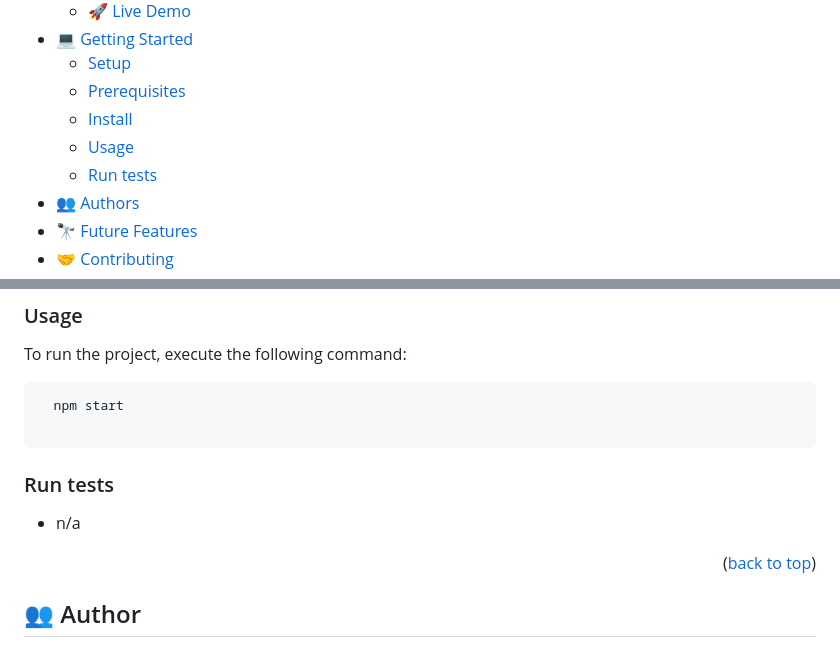
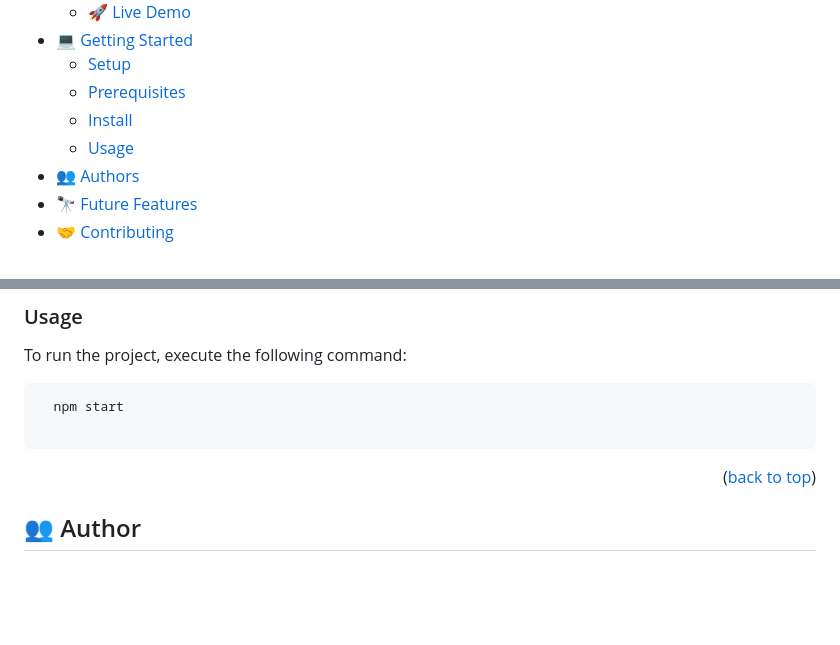
Before and after one commit to otmaneechchafyky/leaderboard, a Markdown page: README.md, 2 parts joined by grey strips. Rendered like a GitHub page; blank space fills up the shorter version.

````diff
--- a/README.md
+++ b/README.md
@@ -29,7 +29,6 @@
   - [Prerequisites](#prerequisites)
   - [Install](#install)
   - [Usage](#usage)
-  - [Run tests](#run-tests)
 - [👥 Authors](#authors)
 - [🔭 Future Features](#future-features)
 - [🤝 Contributing](#contributing)
@@ -121,12 +120,6 @@ To run the project, execute the following command:
   npm start
 
 ```
-
-### Run tests
-
-- n/a
-
-
 <p align="right">(<a href="#readme-top">back to top</a>)</p>
 
 <!-- AUTHORS -->
````
